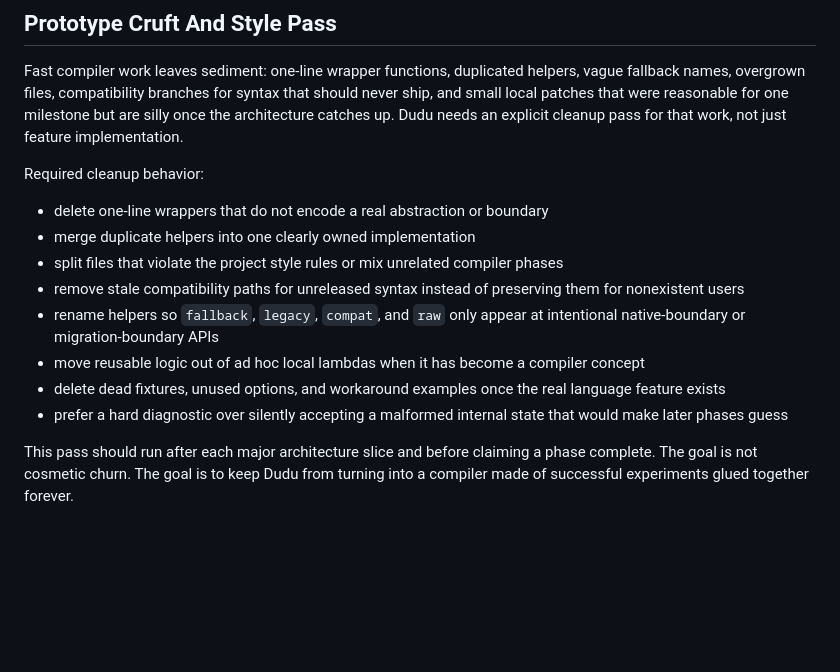
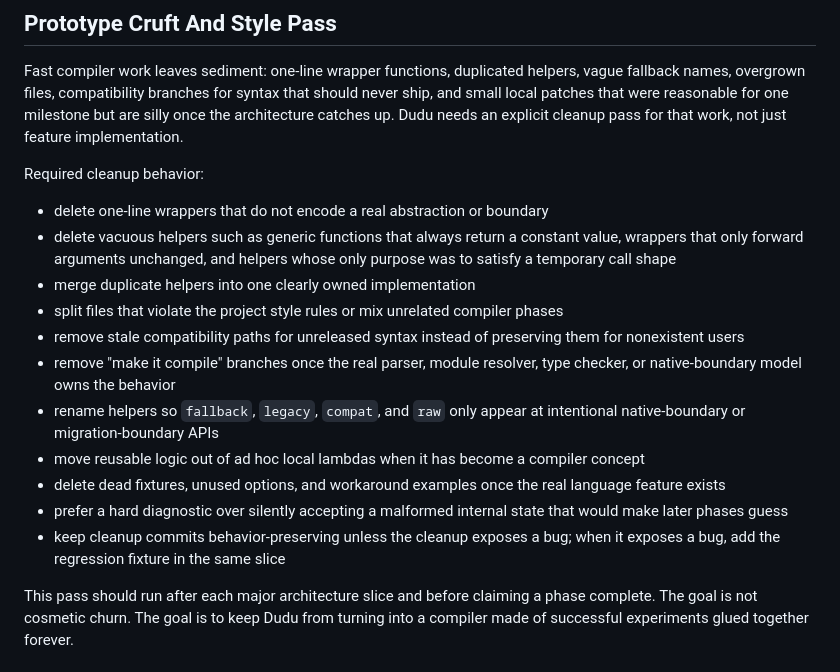
Before and after one commit to dudu-language/dudu, a Markdown page: docs/le_plan.md, the part around the change. Rendered like a GitHub page; blank space fills up the shorter version.

Commit message:
Document prototype cleanup pass

```diff
--- a/docs/le_plan.md
+++ b/docs/le_plan.md
@@ -51,11 +51,16 @@ explicit cleanup pass for that work, not just feature implementation.
 Required cleanup behavior:
 
 - delete one-line wrappers that do not encode a real abstraction or boundary
+- delete vacuous helpers such as generic functions that always return a
+  constant value, wrappers that only forward arguments unchanged, and helpers
+  whose only purpose was to satisfy a temporary call shape
 - merge duplicate helpers into one clearly owned implementation
 - split files that violate the project style rules or mix unrelated compiler
   phases
 - remove stale compatibility paths for unreleased syntax instead of preserving
   them for nonexistent users
+- remove "make it compile" branches once the real parser, module resolver,
+  type checker, or native-boundary model owns the behavior
 - rename helpers so `fallback`, `legacy`, `compat`, and `raw` only appear at
   intentional native-boundary or migration-boundary APIs
 - move reusable logic out of ad hoc local lambdas when it has become a compiler
@@ -64,6 +69,8 @@ Required cleanup behavior:
   language feature exists
 - prefer a hard diagnostic over silently accepting a malformed internal state
   that would make later phases guess
+- keep cleanup commits behavior-preserving unless the cleanup exposes a bug;
+  when it exposes a bug, add the regression fixture in the same slice
 
 This pass should run after each major architecture slice and before claiming a
 phase complete. The goal is not cosmetic churn. The goal is to keep Dudu from
```
Also changed, not shown: CHANGELOG.md (+3 -0 lines).
